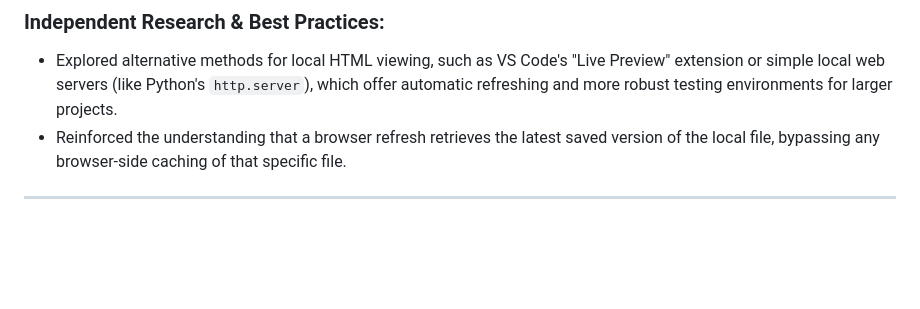
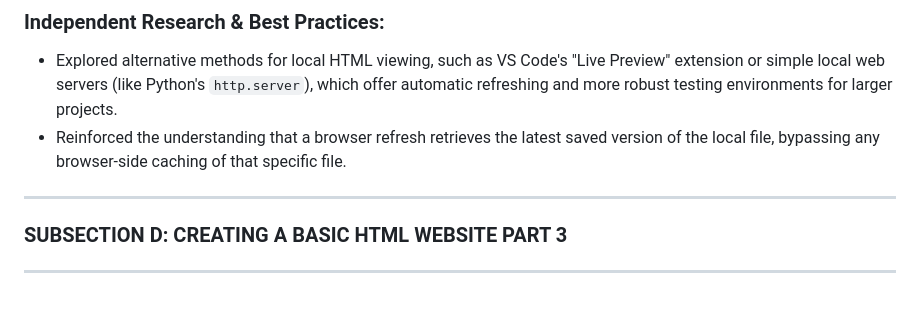
Before and after one commit to DVillers77/HTML-AND-CSS-PROJECTS, a Markdown page: ASSIGNMENT_INDEX.md, the part around the change. Rendered like a GitHub page; blank space fills up the shorter version.

```diff
--- a/ASSIGNMENT_INDEX.md
+++ b/ASSIGNMENT_INDEX.md
@@ -2197,3 +2197,7 @@ This step highlights a key pedagogical approach of the bootcamp: intentional rep
 * Reinforced the understanding that a browser refresh retrieves the latest saved version of the local file, bypassing any browser-side caching of that specific file.
 
 ---
+
+### SUBSECTION D: CREATING A BASIC HTML WEBSITE PART 3
+
+---
```
Also changed, not shown: SUPPLEMENTARY_LEARNING_HTML_CSS.md (+4 -0 lines).
